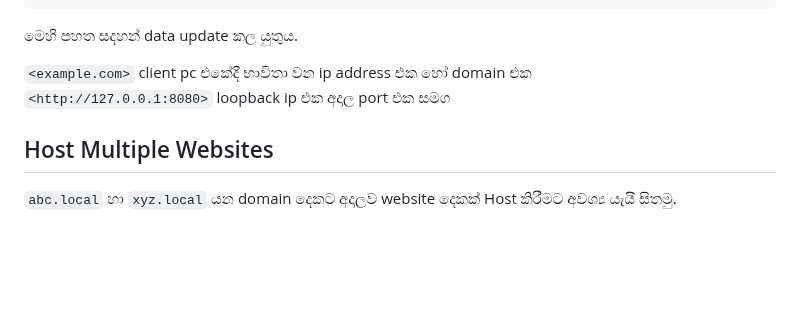
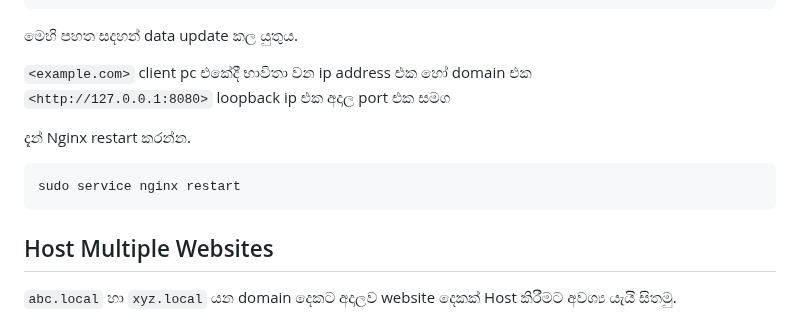
Before and after one commit to y-developer/docs, a Markdown page: linux/setup_nginx.md, the part around the change. GitHub-like rendering; blank space fills up the shorter version.

````diff
--- a/linux/setup_nginx.md
+++ b/linux/setup_nginx.md
@@ -75,6 +75,11 @@ server {
 `<example.com>` client pc එකේදී භාවිතා වන ip address එක හෝ domain එක  \
 `<http://127.0.0.1:8080>` loopback ip එක අදාල port එක සමග
 
+දැන් Nginx restart කරන්න.
+```bash
+sudo service nginx restart
+```
+
 ## Host Multiple Websites
 
 `abc.local` හා `xyz.local` යන domain දෙකට අදාලව website දෙකක් Host කිරීමට අවශ්‍ය යැයි සිතමු.
````
